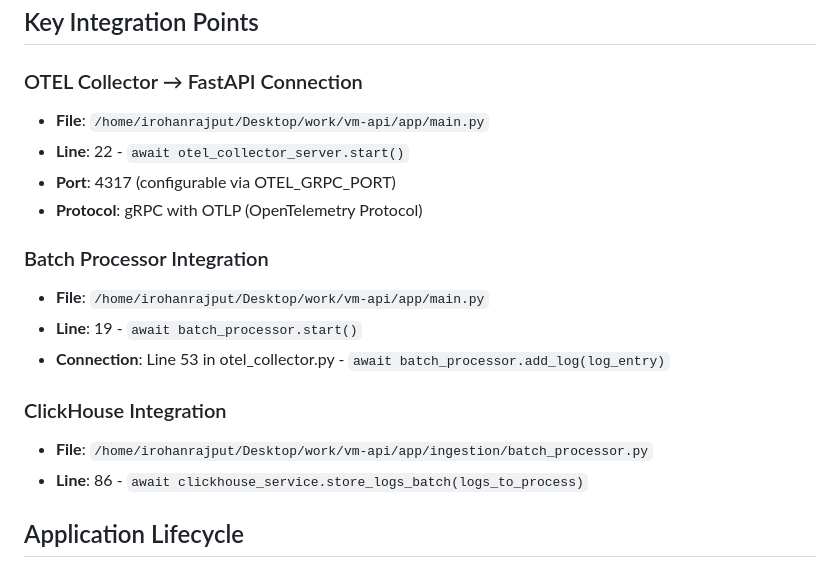
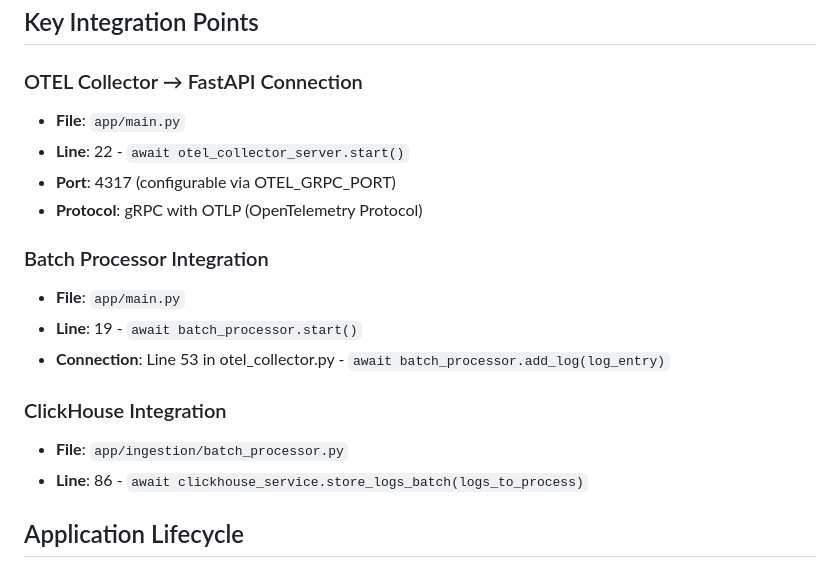
Before and after one commit to akshatgg/vibe_monitor-back, a Markdown page: project_flow_diagram.md, the part around the change. GitHub-like rendering.

Commit message:
Update project_flow_diagram.md
Co-authored-by: coderabbitai[bot] <136622811+coderabbitai[bot]@users.noreply.github.com>

```diff
--- a/project_flow_diagram.md
+++ b/project_flow_diagram.md
@@ -220,20 +220,19 @@ Settings:
 ## Key Integration Points
 
 ### OTEL Collector → FastAPI Connection
-- **File**: `/home/irohanrajput/Desktop/work/vm-api/app/main.py`
+- **File**: `app/main.py`
 - **Line**: 22 - `await otel_collector_server.start()`
 - **Port**: 4317 (configurable via OTEL_GRPC_PORT)
 - **Protocol**: gRPC with OTLP (OpenTelemetry Protocol)
 
 ### Batch Processor Integration
-- **File**: `/home/irohanrajput/Desktop/work/vm-api/app/main.py`
+- **File**: `app/main.py`
 - **Line**: 19 - `await batch_processor.start()`
 - **Connection**: Line 53 in otel_collector.py - `await batch_processor.add_log(log_entry)`
 
 ### ClickHouse Integration
-- **File**: `/home/irohanrajput/Desktop/work/vm-api/app/ingestion/batch_processor.py`
+- **File**: `app/ingestion/batch_processor.py`
 - **Line**: 86 - `await clickhouse_service.store_logs_batch(logs_to_process)`
-
 ## Application Lifecycle
 
 ### Startup Sequence
```
